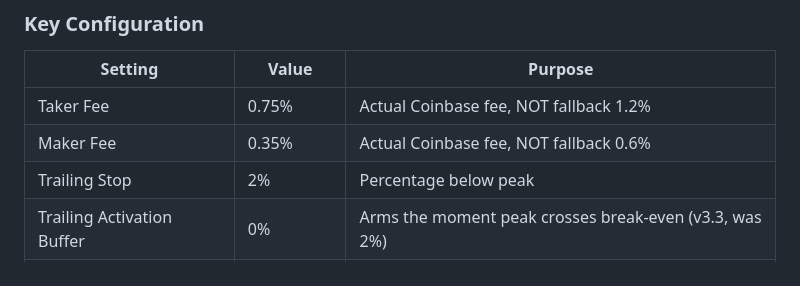
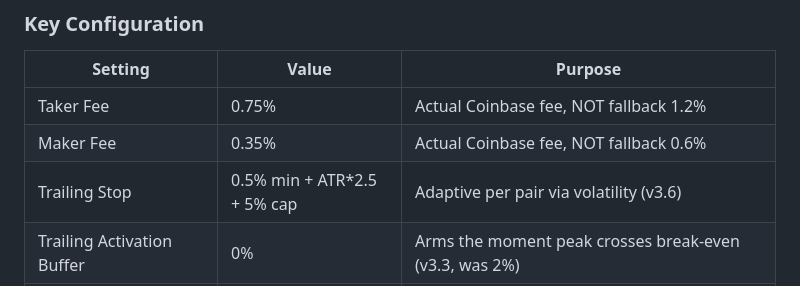
Before and after one commit to paulhaskett/crypto-trader-bot, a Markdown page: AGENTS.md, the part around the change. Drawn GitHub-style.

Commit message:
AGENTS.md: document v3.6 trailing stop adaptive floor
The fixed 2% trailing stop ignored ATR for all pairs (ADA atr_pct=0.23%,
BTC atr_pct=0.04%, both 2.5*atr < 2%). v3.6 lowers the floor to 0.5%
so ATR*2.5 drives the trail. ADA now uses 0.6% (ATR-based), BTC uses
0.5% (floor), ETH uses ~0.4%.

```diff
--- a/AGENTS.md
+++ b/AGENTS.md
@@ -135,7 +135,7 @@
 |---------|-------|---------|
 | Taker Fee | 0.75% | Actual Coinbase fee, NOT fallback 1.2% |
 | Maker Fee | 0.35% | Actual Coinbase fee, NOT fallback 0.6% |
-| Trailing Stop | 2% | Percentage below peak |
+| Trailing Stop | 0.5% min + ATR*2.5 + 5% cap | Adaptive per pair via volatility (v3.6) |
 | Trailing Activation Buffer | 0% | Arms the moment peak crosses break-even (v3.3, was 2%) |
 | Min Locked Profit for Sell | 0.5% | Worst-case execution must yield ≥0.5% profit vs entry (v3.5, was 2%) |
 | Model Confidence Threshold | 65% | Minimum confidence for signals |
```
